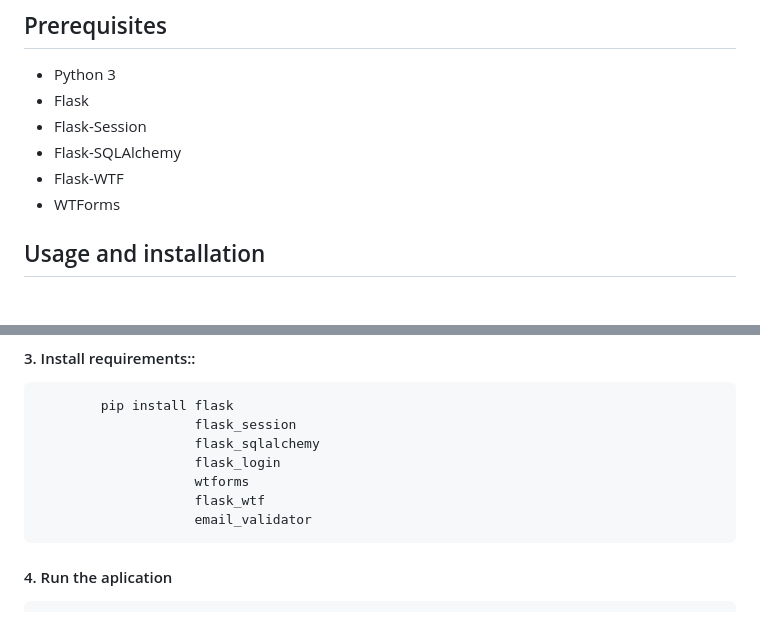
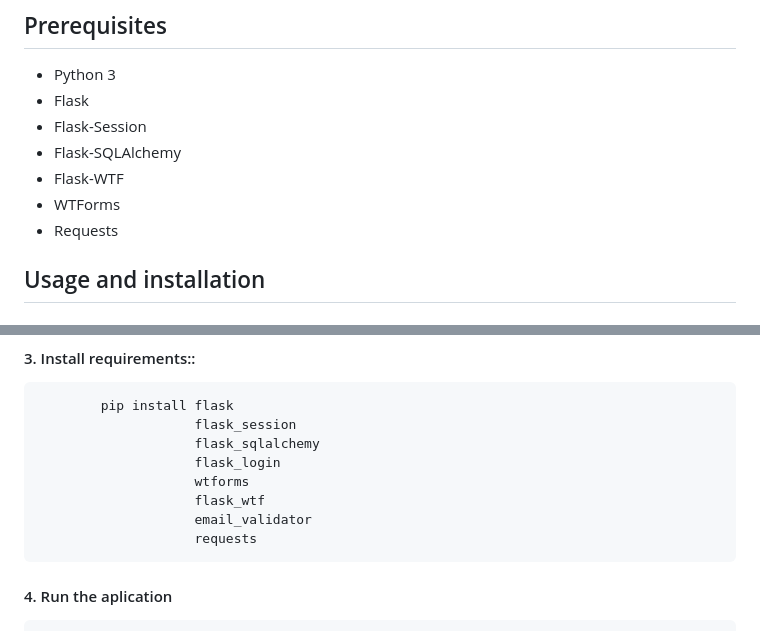
Before and after one commit to xprcode/Cantor_Flask_Web_Application, a Markdown page: README.md, 2 parts joined by grey strips. Drawn GitHub-style.

```diff
--- a/README.md
+++ b/README.md
@@ -26,6 +26,7 @@ The Flask Cantor application provides functionality for user registration, login
 - Flask-SQLAlchemy
 - Flask-WTF
 - WTForms
+- Requests
 
 <a name="installation"></a>
 ## Usage and installation
@@ -48,6 +49,7 @@ The Flask Cantor application provides functionality for user registration, login
                         wtforms
                         flask_wtf
                         email_validator
+                        requests
 
 #### 4. Run the aplication
 
```
